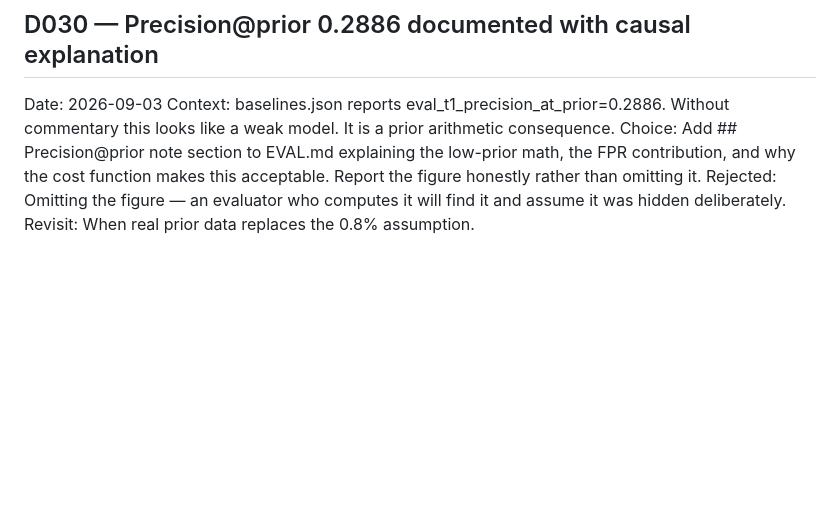
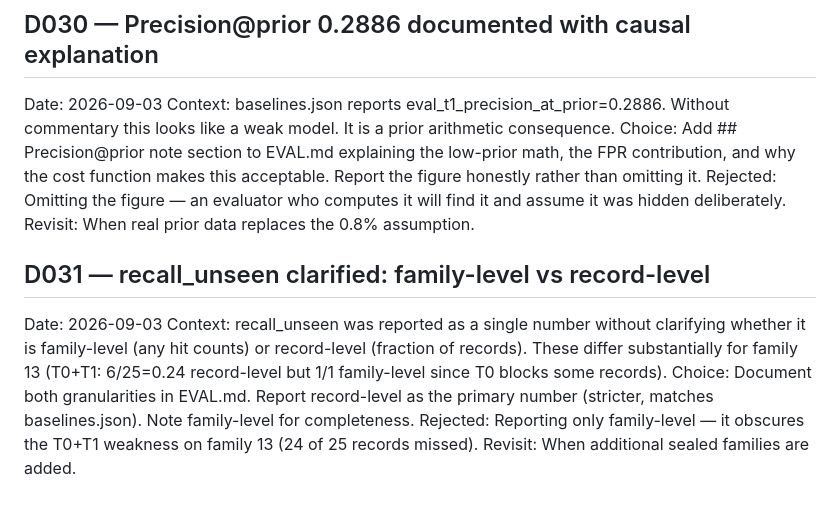
Before and after one commit to Shikhar-0809/mandate-guard, a Markdown page: DECISIONS.md, the part around the change. Drawn GitHub-style; blank space fills up the shorter version.

```diff
--- a/DECISIONS.md
+++ b/DECISIONS.md
@@ -359,3 +359,16 @@ acceptable. Report the figure honestly rather than omitting it.
 Rejected: Omitting the figure — an evaluator who computes it will find it
 and assume it was hidden deliberately.
 Revisit: When real prior data replaces the 0.8% assumption.
+
+## D031 — recall_unseen clarified: family-level vs record-level
+Date: 2026-09-03
+Context: recall_unseen was reported as a single number without clarifying
+whether it is family-level (any hit counts) or record-level (fraction of
+records). These differ substantially for family 13 (T0+T1: 6/25=0.24
+record-level but 1/1 family-level since T0 blocks some records).
+Choice: Document both granularities in EVAL.md. Report record-level as the
+primary number (stricter, matches baselines.json). Note family-level for
+completeness.
+Rejected: Reporting only family-level — it obscures the T0+T1 weakness on
+family 13 (24 of 25 records missed).
+Revisit: When additional sealed families are added.
```
Also changed, not shown: EVAL.md (+12 -0 lines).
